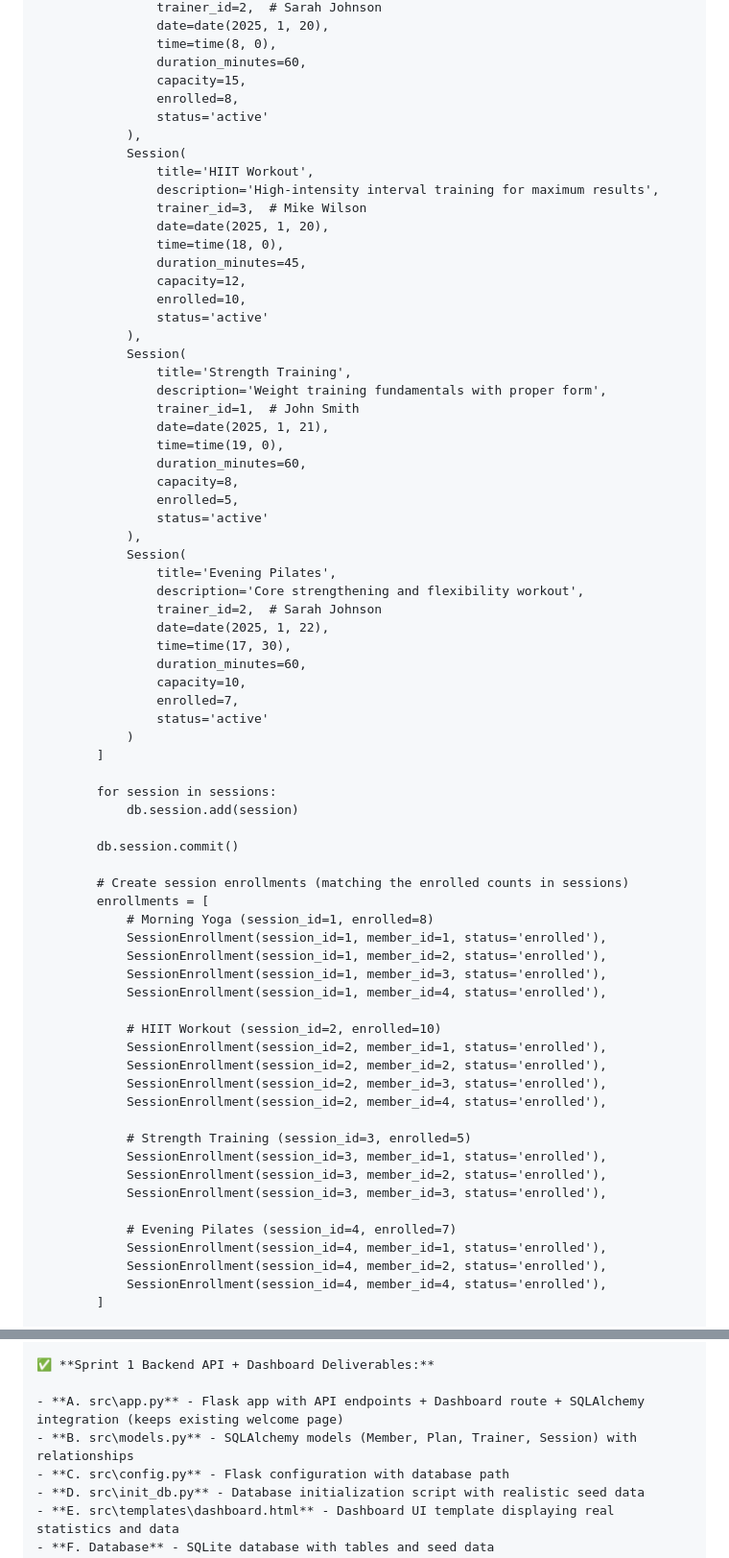
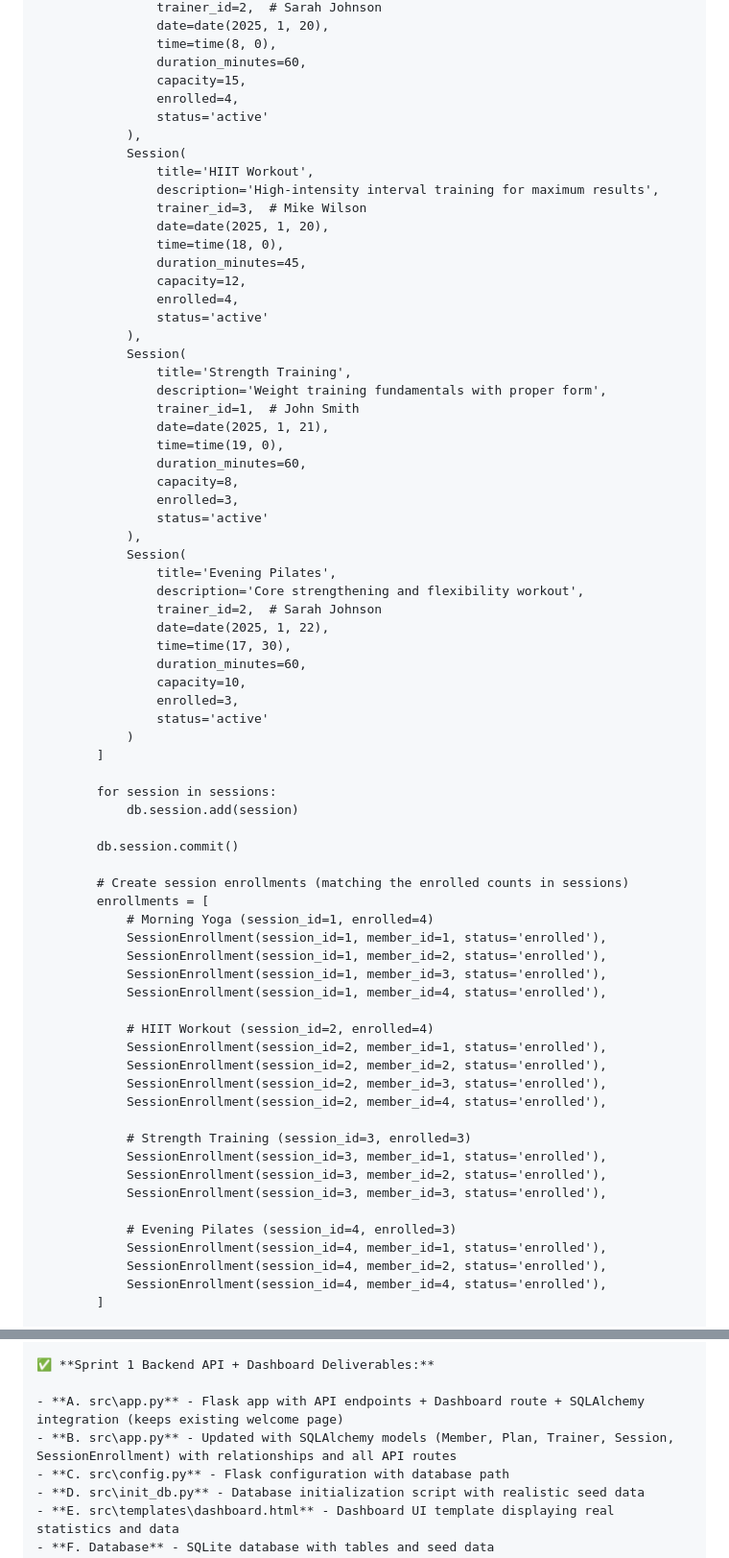
Before and after one commit to Swamy-s-Tech-Skills-Academy/fitnessclubmembershippyf-starter, a Markdown page: prompts/3_Sprint1-Backend.md, 2 parts joined by grey strips. Shown at 96% size. GitHub-like rendering.

```diff
--- a/prompts/3_Sprint1-Backend.md
+++ b/prompts/3_Sprint1-Backend.md
@@ -743,7 +743,7 @@ def init_database():
                 time=time(8, 0),
                 duration_minutes=60,
                 capacity=15,
-                enrolled=8,
+                enrolled=4,
                 status='active'
             ),
             Session(
@@ -754,7 +754,7 @@ def init_database():
                 time=time(18, 0),
                 duration_minutes=45,
                 capacity=12,
-                enrolled=10,
+                enrolled=4,
                 status='active'
             ),
             Session(
@@ -765,7 +765,7 @@ def init_database():
                 time=time(19, 0),
                 duration_minutes=60,
                 capacity=8,
-                enrolled=5,
+                enrolled=3,
                 status='active'
             ),
             Session(
@@ -776,7 +776,7 @@ def init_database():
                 time=time(17, 30),
                 duration_minutes=60,
                 capacity=10,
-                enrolled=7,
+                enrolled=3,
                 status='active'
             )
         ]
@@ -788,24 +788,24 @@ def init_database():
 
         # Create session enrollments (matching the enrolled counts in sessions)
         enrollments = [
-            # Morning Yoga (session_id=1, enrolled=8)
+            # Morning Yoga (session_id=1, enrolled=4)
             SessionEnrollment(session_id=1, member_id=1, status='enrolled'),
             SessionEnrollment(session_id=1, member_id=2, status='enrolled'),
             SessionEnrollment(session_id=1, member_id=3, status='enrolled'),
             SessionEnrollment(session_id=1, member_id=4, status='enrolled'),
 
-            # HIIT Workout (session_id=2, enrolled=10)
+            # HIIT Workout (session_id=2, enrolled=4)
             SessionEnrollment(session_id=2, member_id=1, status='enrolled'),
             SessionEnrollment(session_id=2, member_id=2, status='enrolled'),
             SessionEnrollment(session_id=2, member_id=3, status='enrolled'),
             SessionEnrollment(session_id=2, member_id=4, status='enrolled'),
 
-            # Strength Training (session_id=3, enrolled=5)
+            # Strength Training (session_id=3, enrolled=3)
             SessionEnrollment(session_id=3, member_id=1, status='enrolled'),
             SessionEnrollment(session_id=3, member_id=2, status='enrolled'),
             SessionEnrollment(session_id=3, member_id=3, status='enrolled'),
 
-            # Evening Pilates (session_id=4, enrolled=7)
+            # Evening Pilates (session_id=4, enrolled=3)
             SessionEnrollment(session_id=4, member_id=1, status='enrolled'),
             SessionEnrollment(session_id=4, member_id=2, status='enrolled'),
             SessionEnrollment(session_id=4, member_id=4, status='enrolled'),
@@ -1082,7 +1082,7 @@ DATABASE REQUIRED FOR SPRINT 1:
 ✅ **Sprint 1 Backend API + Dashboard Deliverables:**
 
 - **A. src\app.py** - Flask app with API endpoints + Dashboard route + SQLAlchemy integration (keeps existing welcome page)
-- **B. src\models.py** - SQLAlchemy models (Member, Plan, Trainer, Session) with relationships
+- **B. src\app.py** - Updated with SQLAlchemy models (Member, Plan, Trainer, Session, SessionEnrollment) with relationships and all API routes
 - **C. src\config.py** - Flask configuration with database path
 - **D. src\init_db.py** - Database initialization script with realistic seed data
 - **E. src\templates\dashboard.html** - Dashboard UI template displaying real statistics and data
```
Also changed, not shown: prompts/2_Pre-Sprint-Setup.md (+5 -5 lines).
